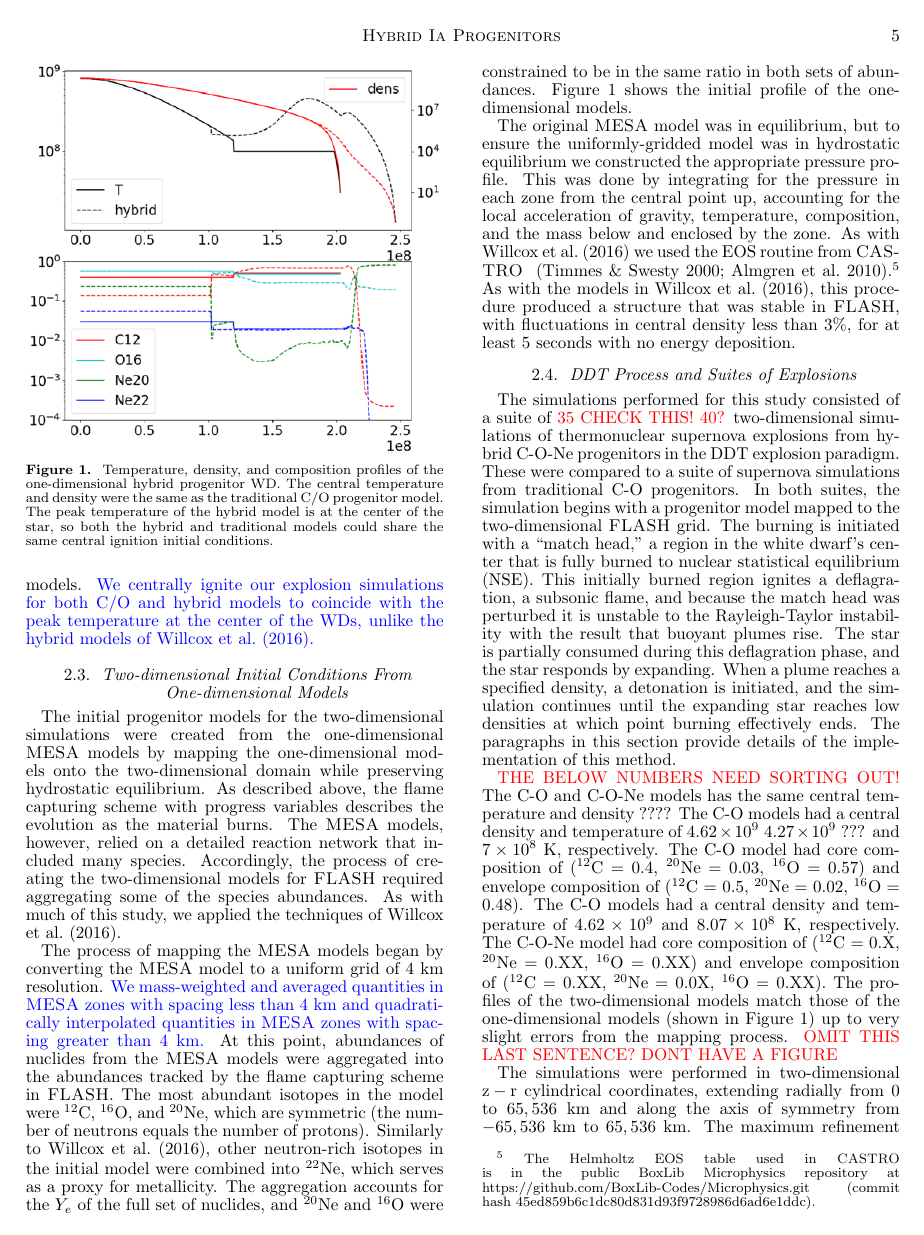
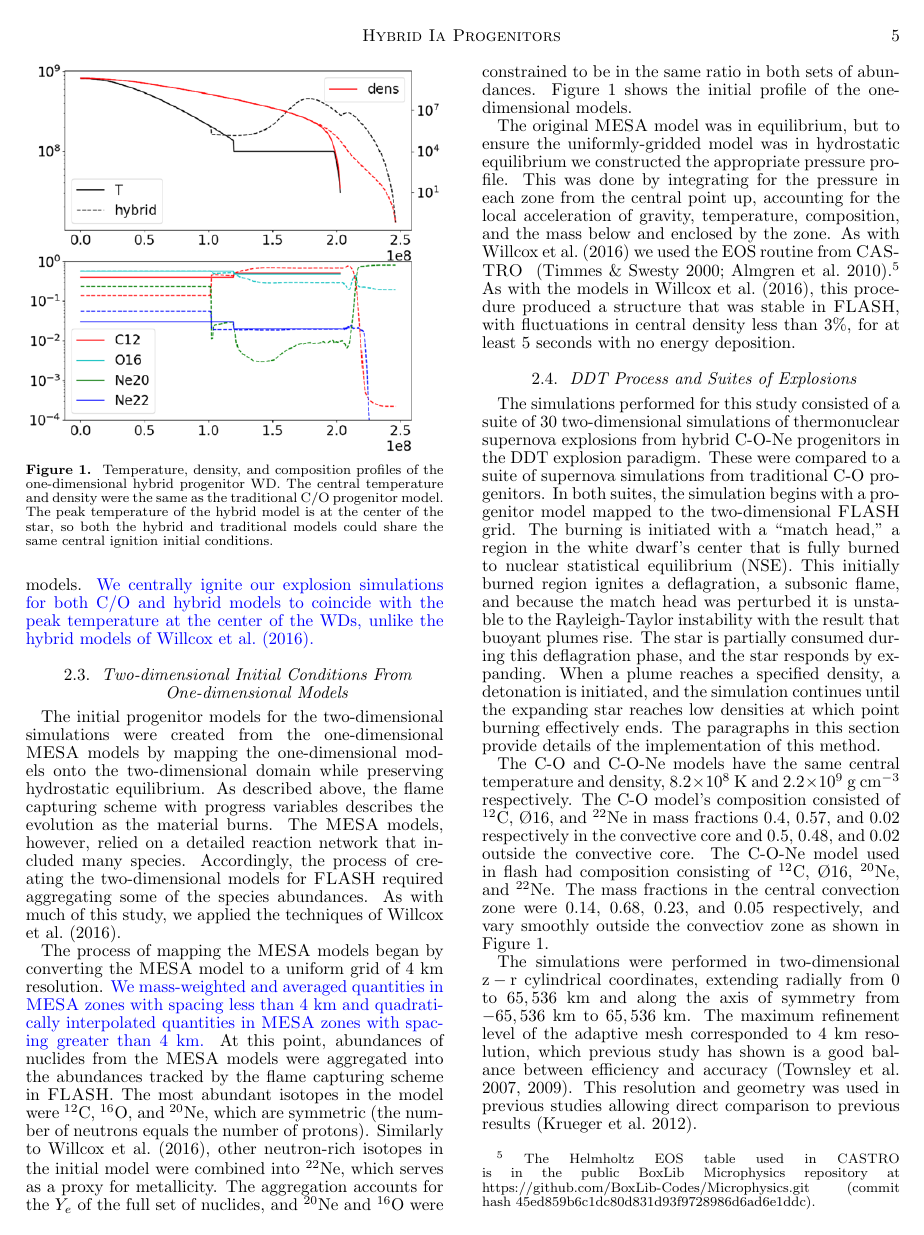
Before and after one commit to Flash-Star/hybrid-paper-brooks, a LaTeX document (paper/ms.tex): page 5 of 10. Compiled offline with pdfLaTeX; a missing bibliography style is replaced by a similar one.

Commit message:
Address red text in method section
Note that the central density changed pretty significantly from what
I thought it was.  Will require some updates to other discussion that
are not done yet as of this commit.

```diff
--- a/paper/ms.tex
+++ b/paper/ms.tex
@@ -690,7 +690,7 @@ deposition.
 \subsection{DDT Process and Suites of Explosions}
 
 The simulations performed for this study consisted of a suite of
-{\color{red} 35 CHECK THIS! 40?} two-dimensional simulations of
+30 two-dimensional simulations of
 thermonuclear supernova
 explosions from hybrid C-O-Ne progenitors in the DDT explosion paradigm. These
 were compared to a suite of supernova simulations from traditional
@@ -711,25 +711,11 @@ effectively ends. The paragraphs in this section provide details
 of the implementation of this method.
 
 
-{\color{red} THE BELOW NUMBERS NEED SORTING OUT!}
-The C-O and C-O-Ne models has the same central temperature
-and density ????
-The C-O models had a central density and
-temperature of $4.62 \times 10^{9}$ $4.27 \times 10^{9}$ ???
-and $7 \times 10^8$~K, respectively.
-The C-O model had core composition of (\C{12} = 0.4,
-\Ne{20} = 0.03, \Ox{16} = 0.57) and envelope composition
-of (\C{12} = 0.5, \Ne{20} = 0.02, \Ox{16} = 0.48).
-The C-O models had a central density and
-temperature of $4.62 \times 10^{9}$
-and $8.07 \times 10^8$~K, respectively.
-The C-O-Ne model had core composition of (\C{12} = 0.X,
-\Ne{20} = 0.XX, \Ox{16} = 0.XX) and envelope composition
-of (\C{12} = 0.XX, \Ne{20} = 0.0X, \Ox{16} = 0.XX).
-The profiles of the two-dimensional models match those of
-the one-dimensional models (shown in \figref{fig:init_conds})
-up to very slight errors from the mapping process. {\color{red}
-OMIT THIS LAST SENTENCE? DONT HAVE A FIGURE}
+The C-O and C-O-Ne models have the same central temperature
+and density, $8.2\times 10^8$~K and $2.2\times 10^9$~g~cm$^{-3}$ respectively.
+The C-O model's composition consisted of \C{12}, \O{16}, and \Ne{22} in mass fractions 0.4, 0.57, and 0.02 respectively in the convective core and 0.5, 0.48, and 0.02 outside the convective core.
+The C-O-Ne model used in flash had composition consisting of \C{12}, \O{16}, \Ne{20}, and \Ne{22}.
+The mass fractions in the central convection zone were 0.14, 0.68, 0.23, and 0.05 respectively, and vary smoothly outside the convectiov zone as shown in Figure~\ref{fig:init_conds}.
 
 The simulations were performed in two-dimensional $\mathrm{z-r}$
 cylindrical coordinates, extending radially from 0 to
@@ -739,6 +725,6 @@ corresponded to $4$~\km\ resolution, which previous study has shown
 is a good balance between efficiency and
 accuracy~\citep{townsley.calder.ea:flame,townetal2009}.
 This resolution and geometry was used in previous studies
-allowing direct comparison to previous results~\citep{kruegetal12}.
+allowing direct comparison to previous results~\citep{Kruegeretal2012}.
 
 The ignition of the deflagration via a match head followed the
```
Also changed, not shown: paper/ms.tex (15 more changed lines).
